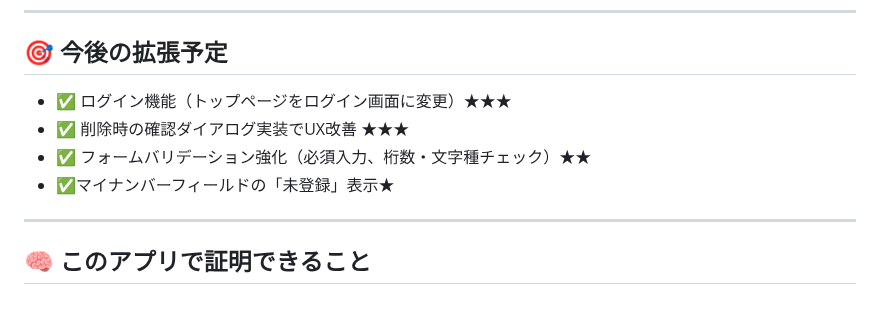
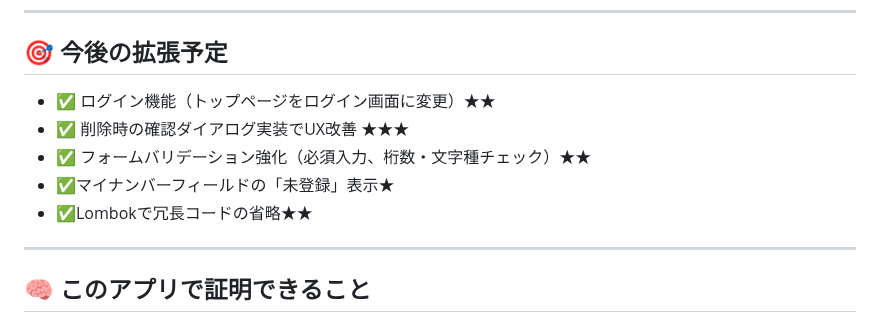
Before and after one commit to BonchaN66/MyNumberApp, a Markdown page: README.md, the part around the change. Drawn GitHub-style.

```diff
--- a/README.md
+++ b/README.md
@@ -58,10 +58,11 @@ Java/Springの基本的な理解と、Controller・Model・View連携の実践
 
 ## 🎯 今後の拡張予定
 
-- ✅ ログイン機能（トップページをログイン画面に変更）★★★
+- ✅ ログイン機能（トップページをログイン画面に変更）★★
 - ✅ 削除時の確認ダイアログ実装でUX改善 ★★★
 - ✅ フォームバリデーション強化（必須入力、桁数・文字種チェック）★★
 - ✅マイナンバーフィールドの「未登録」表示★
+- ✅Lombokで冗長コードの省略★★
 
 ---
 
```
